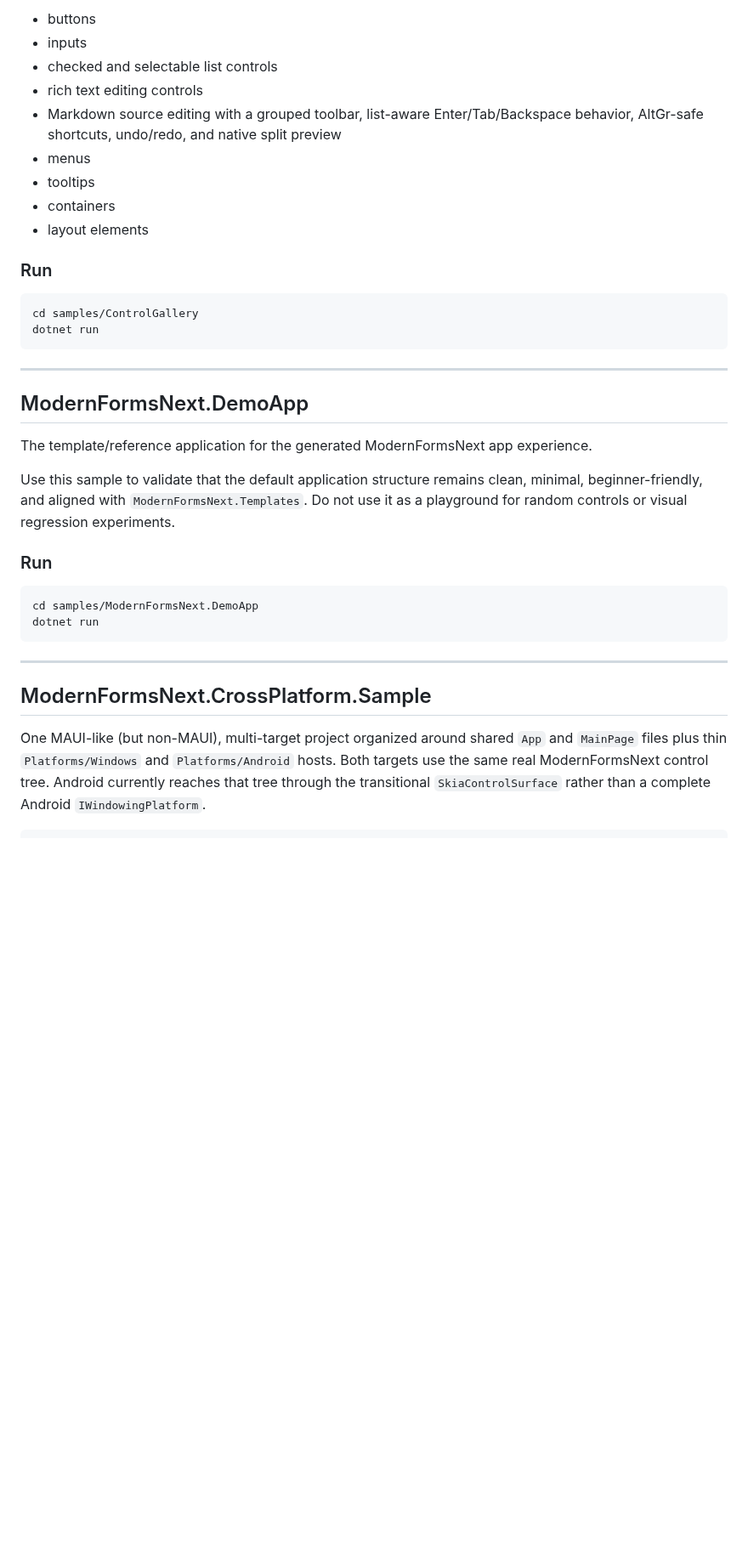
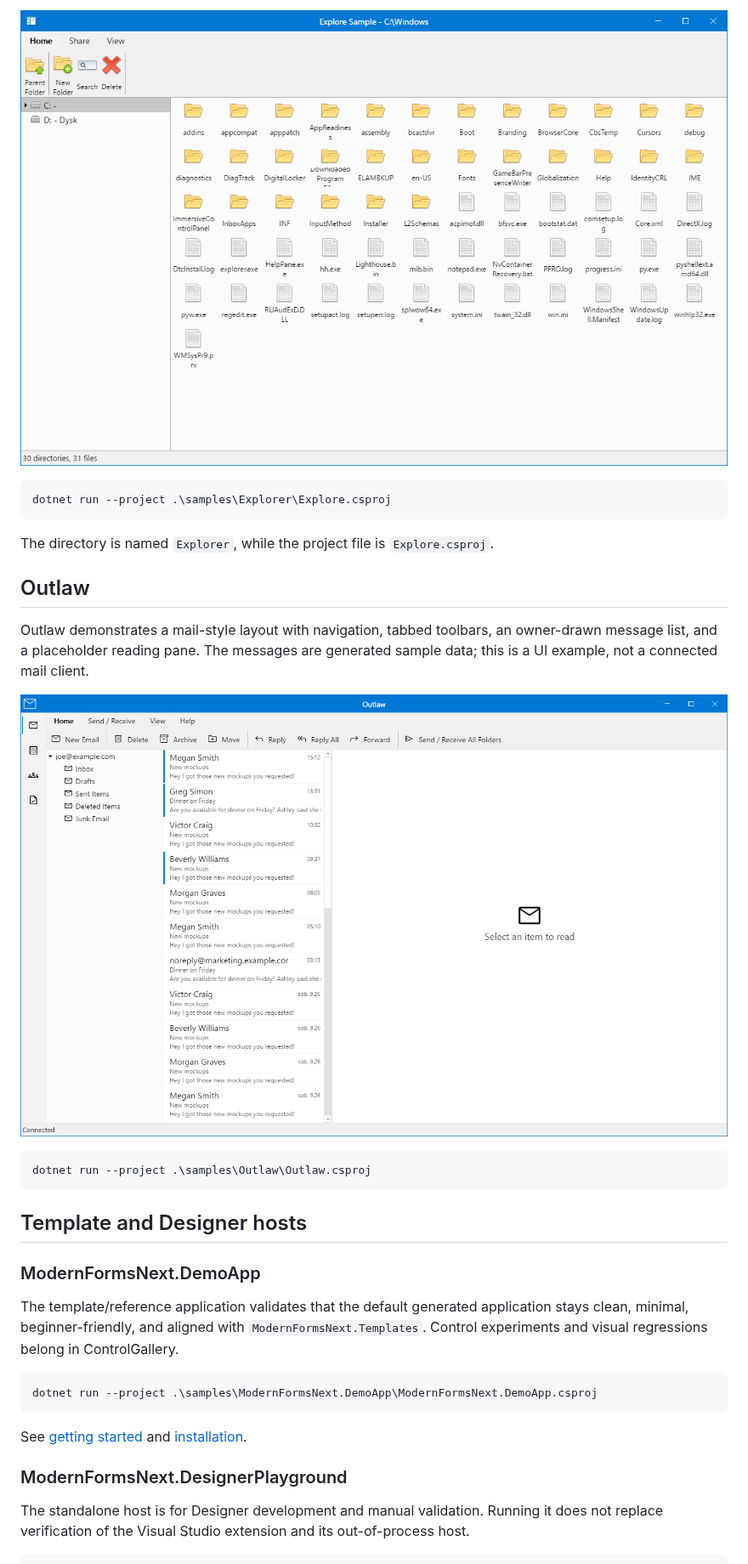
Before and after one commit to ProGraMajster/ModernFormsNext, a Markdown page: docs/samples.md, the part around one of its changes. Shown at 85% size. Drawn GitHub-style; pictures changed too: docs/explorer-windows.png, docs/outlaw-windows.png; blank space fills up the shorter version.

````diff
--- a/docs/samples.md
+++ b/docs/samples.md
@@ -62,41 +53,40 @@ Includes:
 
-- buttons
-- inputs
-- checked and selectable list controls
-- rich text editing controls
-- Markdown source editing with a grouped toolbar, list-aware Enter/Tab/Backspace behavior, AltGr-safe shortcuts, undo/redo, and native split preview
-- menus
-- tooltips
-- containers
-- layout elements
+![Explorer on Windows: ribbon and file list for the Windows directory](explorer-windows.png)
 
-### Run
-
-```bash
-cd samples/ControlGallery
-dotnet run
+```powershell
+dotnet run --project .\samples\Explorer\Explore.csproj
 ```
 
----
+The directory is named `Explorer`, while the project file is `Explore.csproj`.
 
-## ModernFormsNext.DemoApp
+## Outlaw
 
-The template/reference application for the generated ModernFormsNext app experience.
+Outlaw demonstrates a mail-style layout with navigation, tabbed toolbars, an owner-drawn message
+list, and a placeholder reading pane. The messages are generated sample data; this is a UI example,
+not a connected mail client.
 
-Use this sample to validate that the default application structure remains clean, minimal, beginner-friendly, and aligned with `ModernFormsNext.Templates`. Do not use it as a playground for random controls or visual regression experiments.
+![Outlaw on Windows: navigation, message list, and placeholder reading pane](outlaw-windows.png)
 
-### Run
-
-```bash
-cd samples/ModernFormsNext.DemoApp
-dotnet run
+```powershell
+dotnet run --project .\samples\Outlaw\Outlaw.csproj
 ```
 
----
+## Template and Designer hosts
 
-## ModernFormsNext.CrossPlatform.Sample
+### ModernFormsNext.DemoApp
 
-One MAUI-like (but non-MAUI), multi-target project organized around shared `App` and `MainPage`
-files plus thin `Platforms/Windows` and `Platforms/Android` hosts. Both targets use the same real
-ModernFormsNext control tree. Android currently reaches that tree through the transitional
-`SkiaControlSurface` rather than a complete Android `IWindowingPlatform`.
+The template/reference application validates that the default generated application stays clean,
+minimal, beginner-friendly, and aligned with `ModernFormsNext.Templates`. Control experiments and
+visual regressions belong in ControlGallery.
+
+```powershell
+dotnet run --project .\samples\ModernFormsNext.DemoApp\ModernFormsNext.DemoApp.csproj
+```
+
+See [getting started](getting-started.md) and [installation](installation.md).
+
+### ModernFormsNext.DesignerPlayground
+
+The standalone host is for Designer development and manual validation. Running it does not replace
+verification of the Visual Studio extension and its out-of-process host.
+
````
Also changed, not shown: other parts of docs/samples.md (+58 -68 lines), README.md (+11 -19 lines), docs-site/index.md (+8 -1 lines), docs/README.md (added, +112 -0 lines), docs/architecture/README.md (added, +40 -0 lines), docs/development/README.md (added, +52 -0 lines), docs/screenshots.md (added, +61 -0 lines), docs/controlgallery-windows.png, 2 other files.
